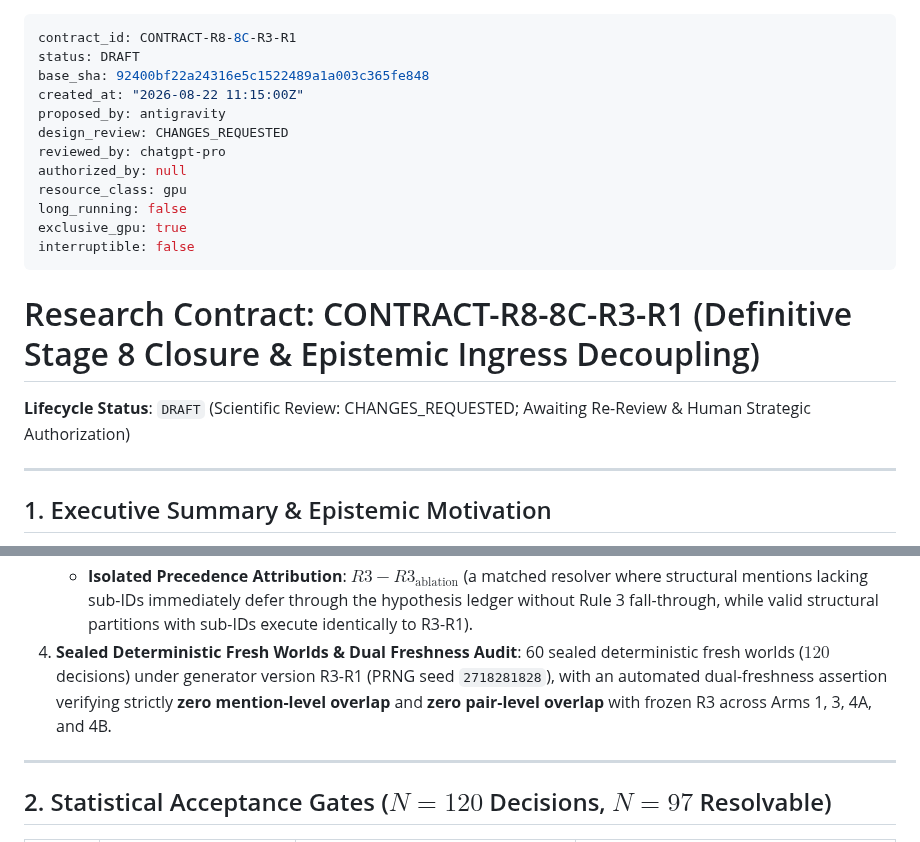
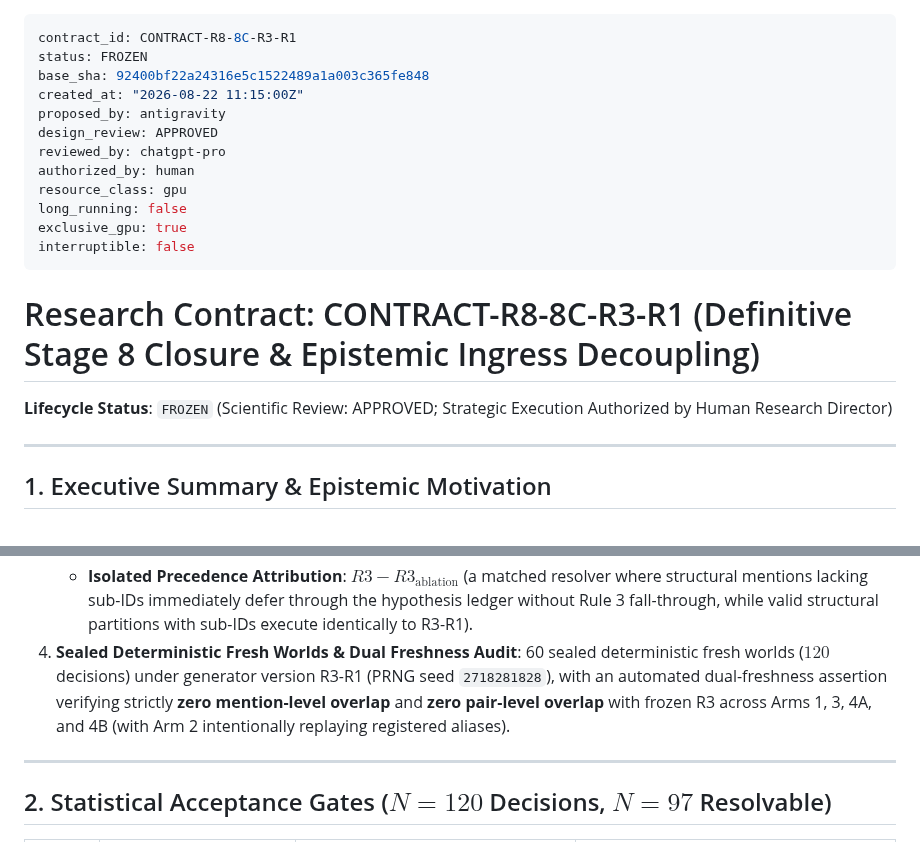
Before and after one commit to admiralorbiter/gene, a Markdown page: research/contracts/CONTRACT-R8-8C-R3-R1.md, 2 parts joined by grey strips. Rendered like a GitHub page.

Commit message:
feat(contracts): human-authorize and freeze CONTRACT-R8-8C-R3-R1

```diff
--- a/research/contracts/CONTRACT-R8-8C-R3-R1.md
+++ b/research/contracts/CONTRACT-R8-8C-R3-R1.md
@@ -1,12 +1,12 @@
 ---
 contract_id: CONTRACT-R8-8C-R3-R1
-status: DRAFT
+status: FROZEN
 base_sha: 92400bf22a24316e5c1522489a1a003c365fe848
 created_at: "2026-08-22 11:15:00Z"
 proposed_by: antigravity
-design_review: CHANGES_REQUESTED
+design_review: APPROVED
 reviewed_by: chatgpt-pro
-authorized_by: null
+authorized_by: human
 resource_class: gpu
 long_running: false
 exclusive_gpu: true
@@ -15,7 +15,7 @@ interruptible: false
 
 # Research Contract: CONTRACT-R8-8C-R3-R1 (Definitive Stage 8 Closure & Epistemic Ingress Decoupling)
 
-**Lifecycle Status**: `DRAFT` (Scientific Review: CHANGES_REQUESTED; Awaiting Re-Review & Human Strategic Authorization)
+**Lifecycle Status**: `FROZEN` (Scientific Review: APPROVED; Strategic Execution Authorized by Human Research Director)
 
 ---
 
@@ -34,7 +34,7 @@ When the neural prompt commanded *"Never guess or merge distinct entities withou
 3. **Dual Paired Comparators**:
    - **Total Historical Gain**: $R3 - \text{Frozen } R2$.
    - **Isolated Precedence Attribution**: $R3 - R3_{\text{ablation}}$ (a matched resolver where structural mentions lacking sub-IDs immediately defer through the hypothesis ledger without Rule 3 fall-through, while valid structural partitions with sub-IDs execute identically to R3-R1).
-4. **Sealed Deterministic Fresh Worlds & Dual Freshness Audit**: 60 sealed deterministic fresh worlds ($120$ decisions) under generator version R3-R1 (PRNG seed `2718281828`), with an automated dual-freshness assertion verifying strictly **zero mention-level overlap** and **zero pair-level overlap** with frozen R3 across Arms 1, 3, 4A, and 4B.
+4. **Sealed Deterministic Fresh Worlds & Dual Freshness Audit**: 60 sealed deterministic fresh worlds ($120$ decisions) under generator version R3-R1 (PRNG seed `2718281828`), with an automated dual-freshness assertion verifying strictly **zero mention-level overlap** and **zero pair-level overlap** with frozen R3 across Arms 1, 3, 4A, and 4B (with Arm 2 intentionally replaying registered aliases).
 
 ---
 
```
